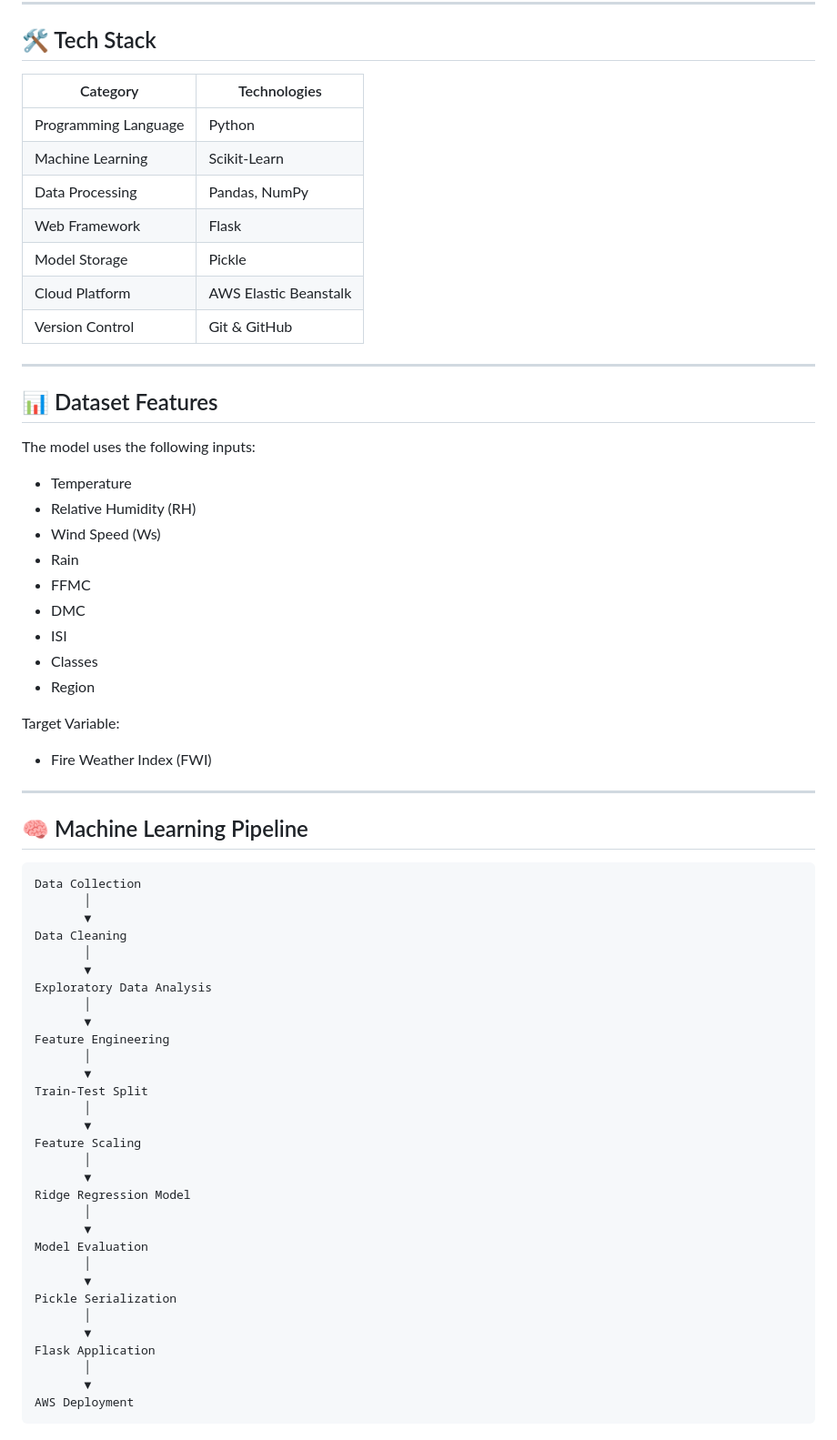
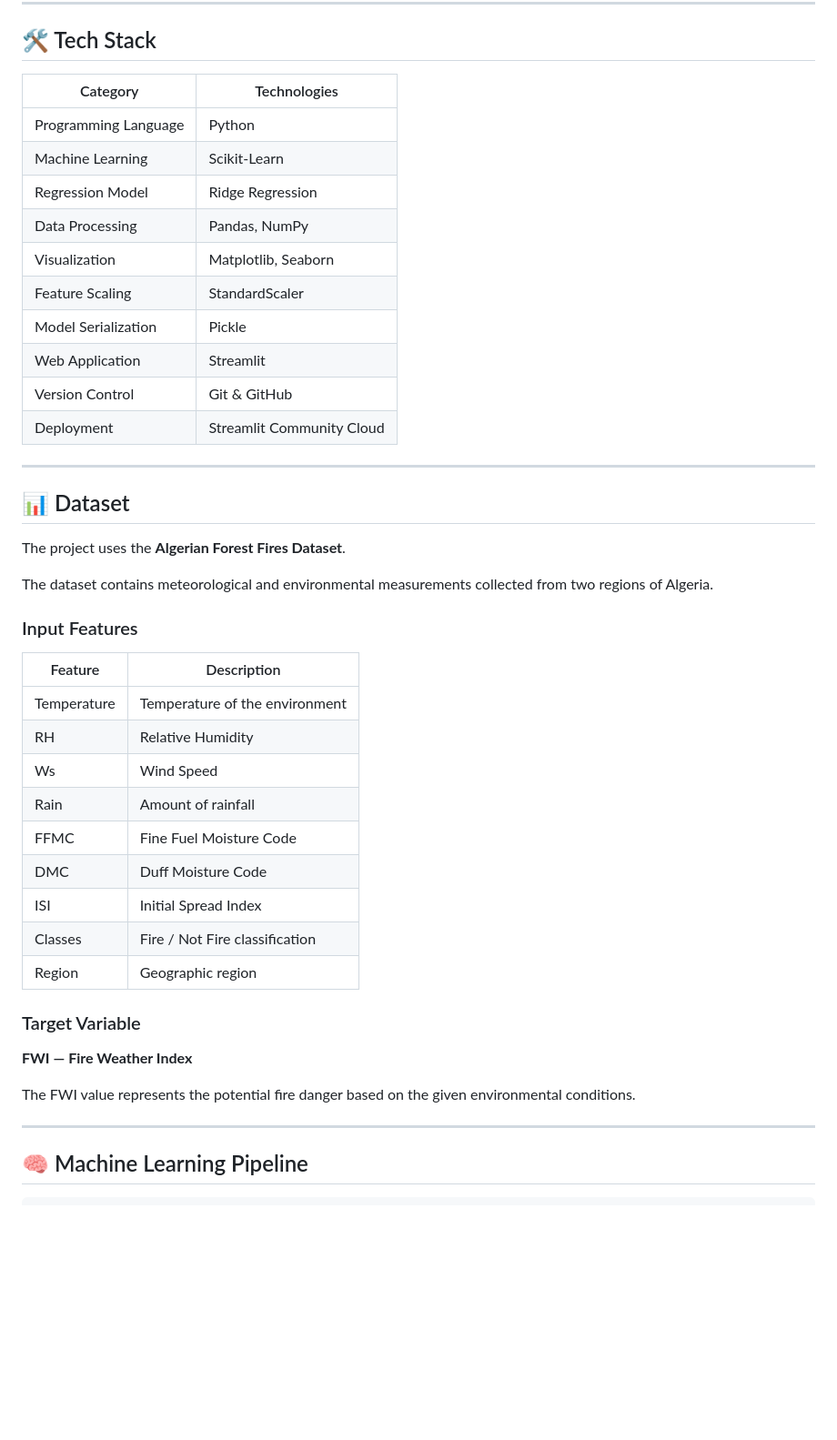
Before and after one commit to Souravs-Codes/Algerian_ForestFire_Predictor, a Markdown page: README.md, the part around one of its changes. Shown at 91% size. Rendered like a GitHub page; blank space fills up the shorter version.

````diff
--- a/README.md
+++ b/README.md
@@ -62,71 +74,49 @@ This project uses meteorological data to predict FWI through a Machine Learning
 
 ## 🛠️ Tech Stack
 
-| Category             | Technologies          |
-| -------------------- | --------------------- |
-| Programming Language | Python                |
-| Machine Learning     | Scikit-Learn          |
-| Data Processing      | Pandas, NumPy         |
-| Web Framework        | Flask                 |
-| Model Storage        | Pickle                |
-| Cloud Platform       | AWS Elastic Beanstalk |
-| Version Control      | Git & GitHub          |
+| Category | Technologies |
+|---|---|
+| Programming Language | Python |
+| Machine Learning | Scikit-Learn |
+| Regression Model | Ridge Regression |
+| Data Processing | Pandas, NumPy |
+| Visualization | Matplotlib, Seaborn |
+| Feature Scaling | StandardScaler |
+| Model Serialization | Pickle |
+| Web Application | Streamlit |
+| Version Control | Git & GitHub |
+| Deployment | Streamlit Community Cloud |
 
 ---
 
-## 📊 Dataset Features
+## 📊 Dataset
 
-The model uses the following inputs:
+The project uses the **Algerian Forest Fires Dataset**.
 
-* Temperature
-* Relative Humidity (RH)
-* Wind Speed (Ws)
-* Rain
-* FFMC
-* DMC
-* ISI
-* Classes
-* Region
+The dataset contains meteorological and environmental measurements collected from two regions of Algeria.
 
-Target Variable:
+### Input Features
 
-* Fire Weather Index (FWI)
+| Feature | Description |
+|---|---|
+| Temperature | Temperature of the environment |
+| RH | Relative Humidity |
+| Ws | Wind Speed |
+| Rain | Amount of rainfall |
+| FFMC | Fine Fuel Moisture Code |
+| DMC | Duff Moisture Code |
+| ISI | Initial Spread Index |
+| Classes | Fire / Not Fire classification |
+| Region | Geographic region |
+
+### Target Variable
+
+**FWI — Fire Weather Index**
+
+The FWI value represents the potential fire danger based on the given environmental conditions.
 
 ---
 
 ## 🧠 Machine Learning Pipeline
 
 ```text
-Data Collection
-       │
-       ▼
-Data Cleaning
-       │
-       ▼
-Exploratory Data Analysis
-       │
-       ▼
-Feature Engineering
-       │
-       ▼
-Train-Test Split
-       │
-       ▼
-Feature Scaling
-       │
-       ▼
-Ridge Regression Model
-       │
-       ▼
-Model Evaluation
-       │
-       ▼
-Pickle Serialization
-       │
-       ▼
-Flask Application
-       │
-       ▼
-AWS Deployment
-```
-
````
Also changed, not shown: other parts of README.md (+88 -179 lines).
